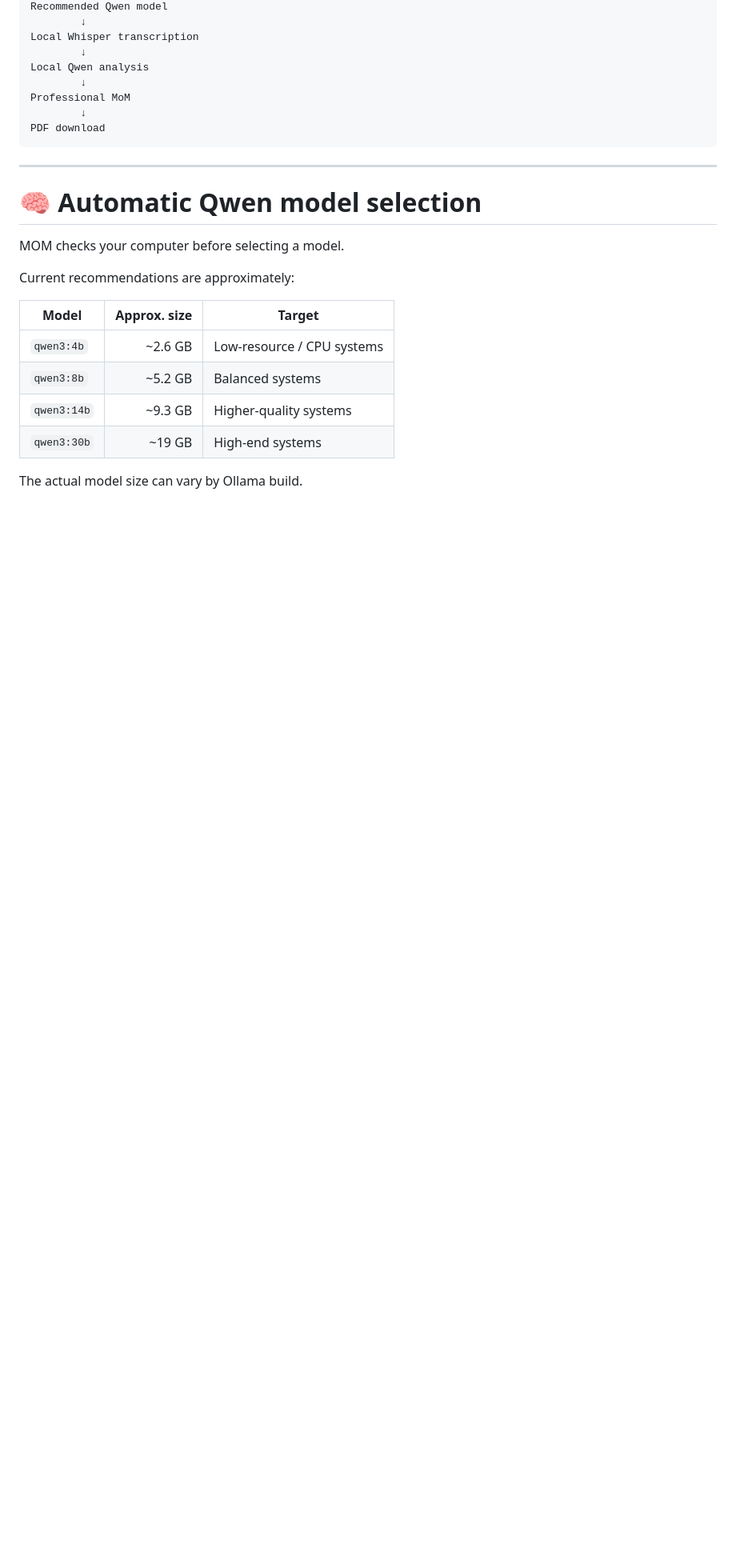
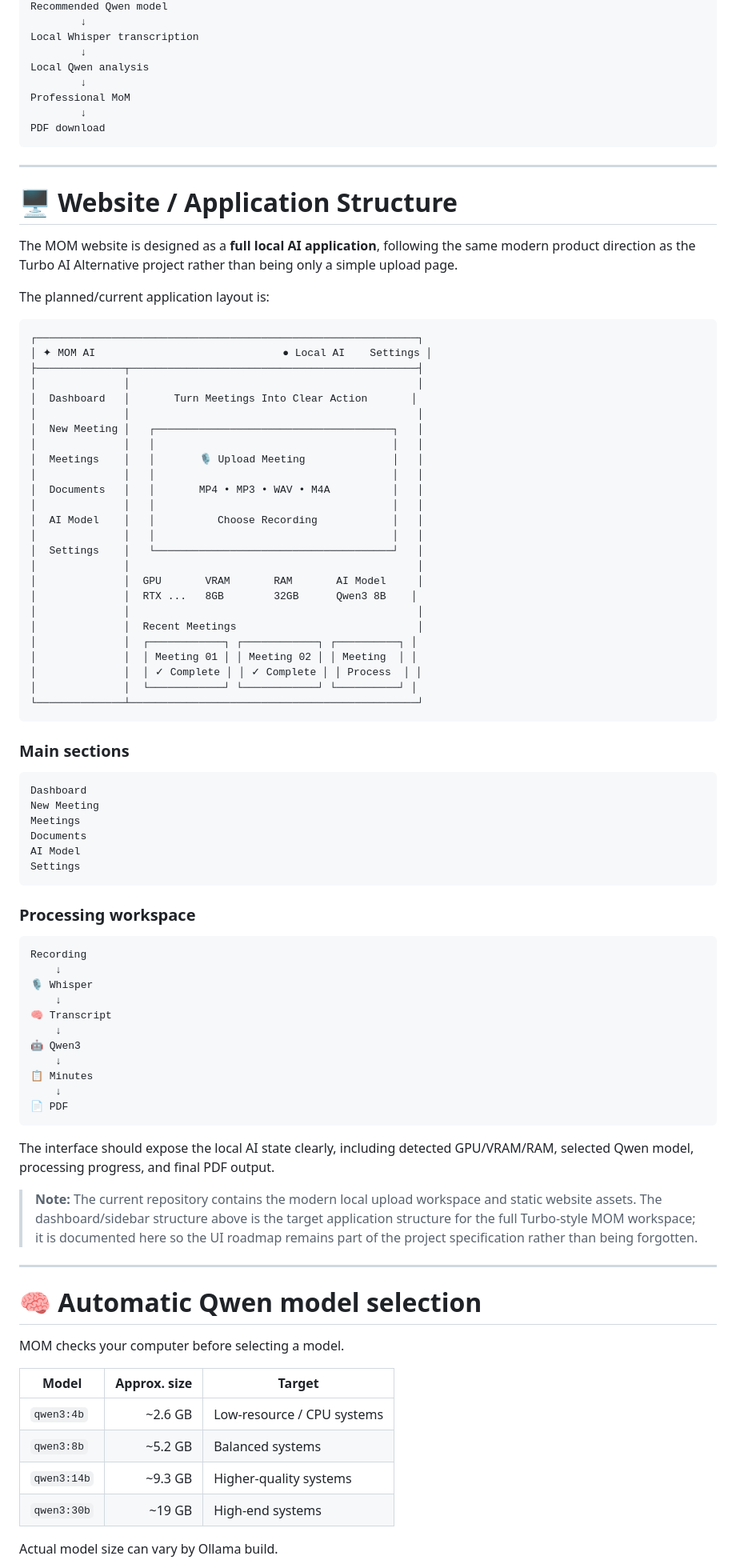
Before and after one commit to sevrussanape/new-project, a Markdown page: MOM/README.md, the part around one of its changes. Shown at 80% size. Rendered like a GitHub page; blank space fills up the shorter version.

````diff
--- a/MOM/README.md
+++ b/MOM/README.md
@@ -136,11 +122,76 @@ PDF download
 
 ---
 
+# 🖥️ Website / Application Structure
+
+The MOM website is designed as a **full local AI application**, following the same modern product direction as the Turbo AI Alternative project rather than being only a simple upload page.
+
+The planned/current application layout is:
+
+```text
+┌─────────────────────────────────────────────────────────────┐
+│ ✦ MOM AI                              ● Local AI    Settings │
+├──────────────┬──────────────────────────────────────────────┤
+│              │                                              │
+│  Dashboard   │       Turn Meetings Into Clear Action       │
+│              │                                              │
+│  New Meeting │   ┌──────────────────────────────────────┐   │
+│              │   │                                      │   │
+│  Meetings    │   │       🎙 Upload Meeting              │   │
+│              │   │                                      │   │
+│  Documents   │   │       MP4 • MP3 • WAV • M4A          │   │
+│              │   │                                      │   │
+│  AI Model    │   │          Choose Recording            │   │
+│              │   │                                      │   │
+│  Settings    │   └──────────────────────────────────────┘   │
+│              │                                              │
+│              │  GPU       VRAM       RAM       AI Model     │
+│              │  RTX ...   8GB        32GB      Qwen3 8B    │
+│              │                                              │
+│              │  Recent Meetings                             │
+│              │  ┌────────────┐ ┌────────────┐ ┌──────────┐ │
+│              │  │ Meeting 01 │ │ Meeting 02 │ │ Meeting  │ │
+│              │  │ ✓ Complete │ │ ✓ Complete │ │ Process  │ │
+│              │  └────────────┘ └────────────┘ └──────────┘ │
+└──────────────┴──────────────────────────────────────────────┘
+```
+
+### Main sections
+
+```text
+Dashboard
+New Meeting
+Meetings
+Documents
+AI Model
+Settings
+```
+
+### Processing workspace
+
+```text
+Recording
+    ↓
+🎙 Whisper
+    ↓
+🧠 Transcript
+    ↓
+🤖 Qwen3
+    ↓
+📋 Minutes
+    ↓
+📄 PDF
+```
+
+The interface should expose the local AI state clearly, including detected GPU/VRAM/RAM, selected Qwen model, processing progress, and final PDF output.
+
+> **Note:** The current repository contains the modern local upload workspace and static website assets. The dashboard/sidebar structure above is the target application structure for the full Turbo-style MOM workspace; it is documented here so the UI roadmap remains part of the project specification rather than being forgotten.
+
+---
+
 # 🧠 Automatic Qwen model selection
 
 MOM checks your computer before selecting a model.
-
-Current recommendations are approximately:
 
 | Model | Approx. size | Target |
 |---|---:|---|
@@ -149,5 +200,5 @@ Current recommendations are approximately:
 | `qwen3:14b` | ~9.3 GB | Higher-quality systems |
 | `qwen3:30b` | ~19 GB | High-end systems |
 
-The actual model size can vary by Ollama build.
+Actual model size can vary by Ollama build.
 
````
Also changed, not shown: other parts of MOM/README.md (+56 -49 lines).
